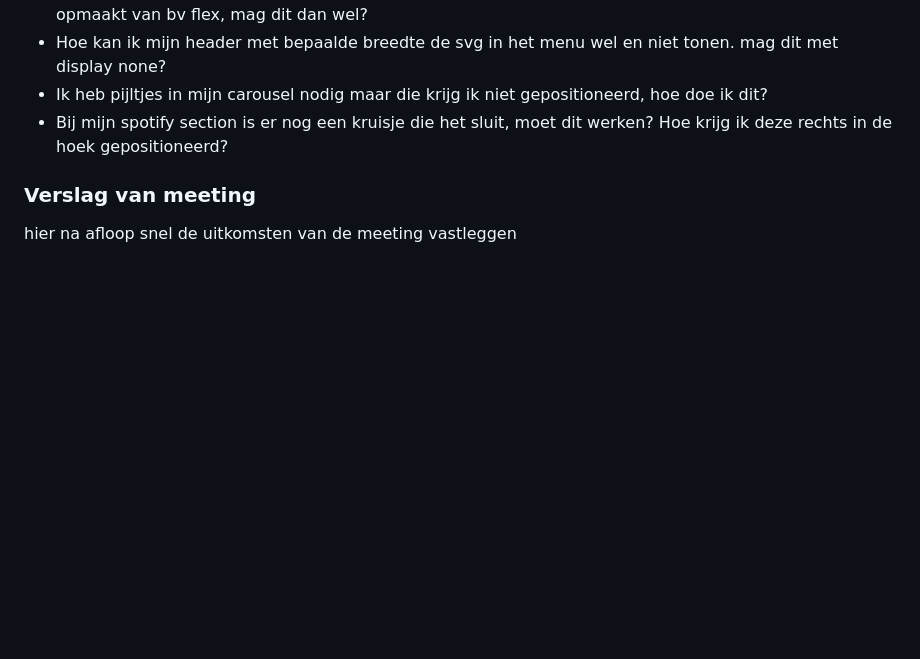
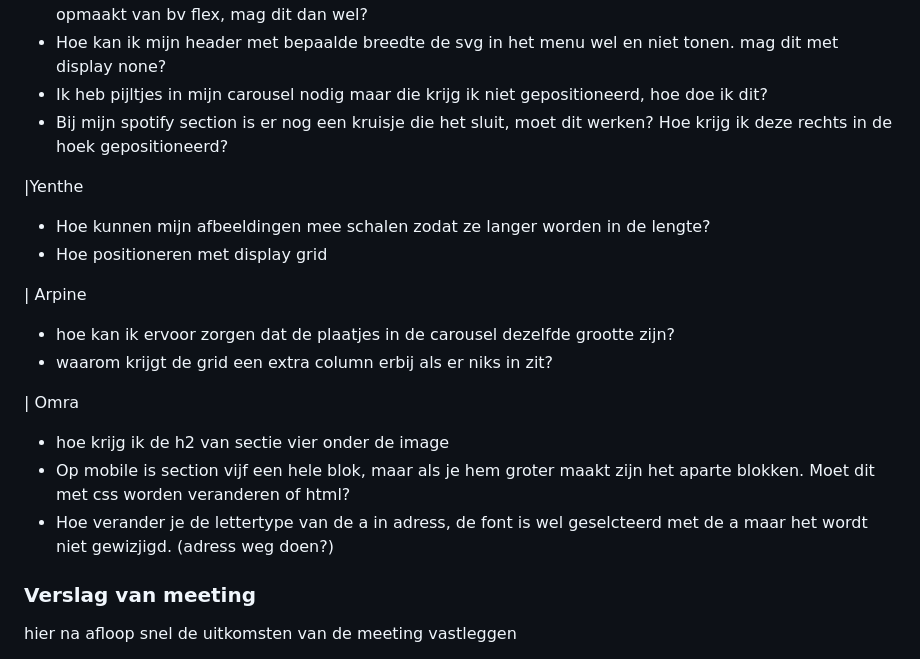
Before and after one commit to LauraHofstede/FED-25-26, a Markdown page: README.md, the part around the change. Drawn GitHub-style; folded sections open; blank space fills up the shorter version.

```diff
--- a/README.md
+++ b/README.md
@@ -147,7 +147,18 @@ Nb. Door *open* toe te voegen aan een *details* element kun je deze standaard op
   - Ik heb pijltjes in mijn carousel nodig maar die krijg ik niet gepositioneerd, hoe doe ik dit?
   - Bij mijn spotify section is er nog een kruisje die het sluit, moet dit werken? Hoe krijg ik deze rechts in de hoek gepositioneerd?
 
+  |Yenthe
+  - Hoe kunnen mijn afbeeldingen mee schalen zodat ze langer worden in de lengte?
+  - Hoe positioneren met display grid
 
+  | Arpine
+  - hoe kan ik ervoor zorgen dat de plaatjes in de carousel dezelfde grootte zijn?
+  - waarom krijgt de grid een extra column erbij als er niks in zit?
+
+  | Omra
+  - hoe krijg ik de h2 van sectie vier onder de image
+  - Op mobile is section vijf een hele blok, maar als je hem groter maakt zijn het aparte blokken. Moet dit met css worden veranderen of html?
+  - Hoe verander je de lettertype van de a in adress, de font is wel geselcteerd met de a maar het wordt niet gewizjigd. (adress weg doen?)
 
 
   ### Verslag van meeting
```
